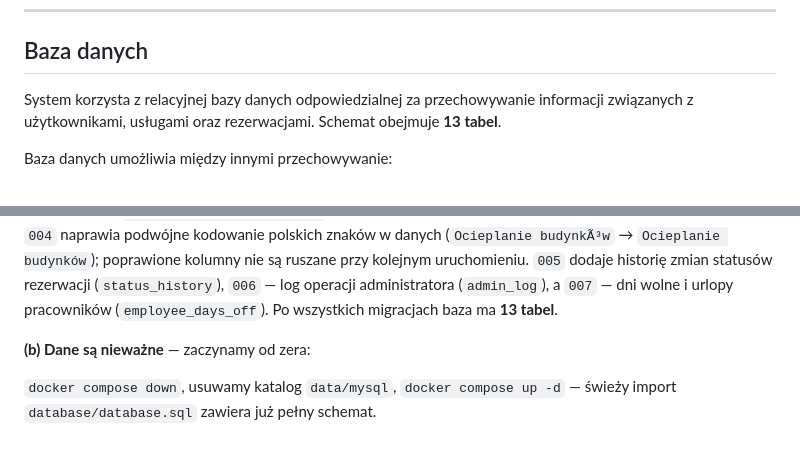
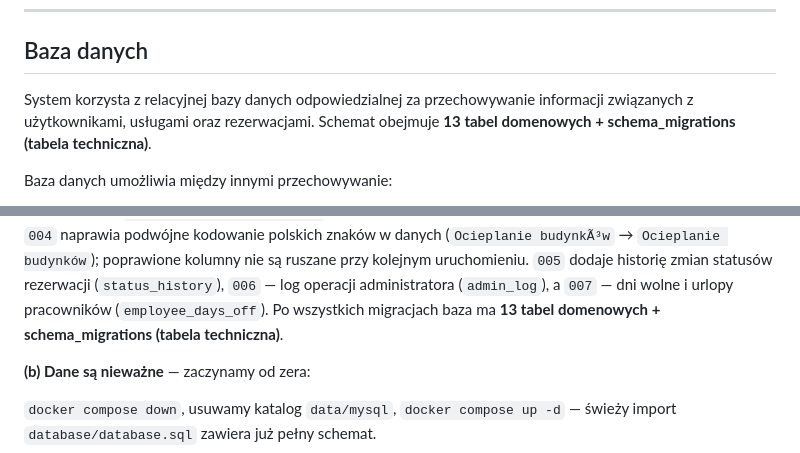
Before and after one commit to IgorStarega/OstatniWorekCementu, a Markdown page: README.md, 2 parts joined by grey strips. Drawn GitHub-style.

```diff
--- a/README.md
+++ b/README.md
@@ -100,7 +100,7 @@ Szczegółowa konfiguracja aplikacji znajduje się w katalogach:
 
 ## Baza danych
 
-System korzysta z relacyjnej bazy danych odpowiedzialnej za przechowywanie informacji związanych z użytkownikami, usługami oraz rezerwacjami. Schemat obejmuje **13 tabel**.
+System korzysta z relacyjnej bazy danych odpowiedzialnej za przechowywanie informacji związanych z użytkownikami, usługami oraz rezerwacjami. Schemat obejmuje **13 tabel domenowych + schema_migrations (tabela techniczna)**.
 
 Baza danych umożliwia między innymi przechowywanie:
 
@@ -419,7 +434,7 @@ dostępu po włączeniu weryfikacji e-mail. `004` naprawia podwójne kodowanie p
 w danych (`Ocieplanie budynkÃ³w` → `Ocieplanie budynków`); poprawione kolumny nie są ruszane
 przy kolejnym uruchomieniu. `005` dodaje historię zmian statusów rezerwacji (`status_history`),
 `006` — log operacji administratora (`admin_log`), a `007` — dni wolne i urlopy pracowników
-(`employee_days_off`). Po wszystkich migracjach baza ma **13 tabel**.
+(`employee_days_off`). Po wszystkich migracjach baza ma **13 tabel domenowych + schema_migrations (tabela techniczna)**.
 
 **(b) Dane są nieważne** — zaczynamy od zera:
 
```
Also changed, not shown: other parts of README.md (+24 -9 lines), deploy/README.md (+12 -10 lines), docs/ERD.md (+2 -1 lines).
